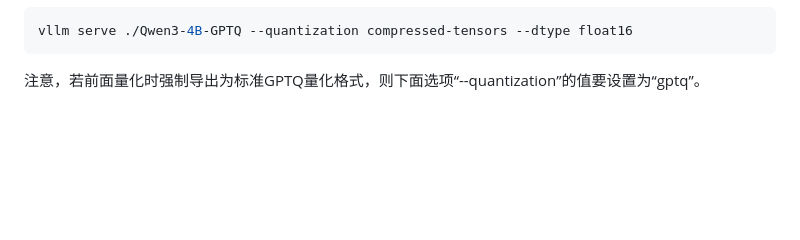
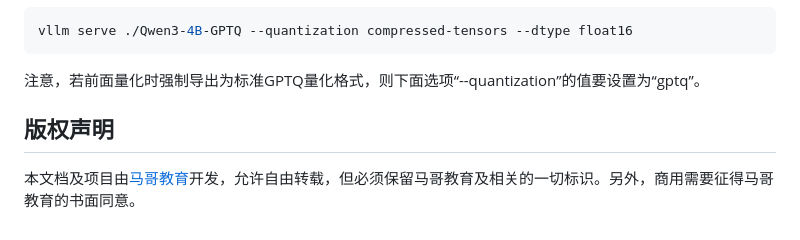
Before and after one commit to iKubernetes/llm-in-practise, a Markdown page: Quantization/README.md, the part around the change. GitHub-like rendering; blank space fills up the shorter version.

````diff
--- a/Quantization/README.md
+++ b/Quantization/README.md
@@ -224,3 +224,9 @@ vllm serve ./Qwen3-4B-GPTQ --quantization compressed-tensors --dtype float16
 ```
 
 注意，若前面量化时强制导出为标准GPTQ量化格式，则下面选项“--quantization”的值要设置为“gptq”。
+
+
+
+## 版权声明
+
+本文档及项目由[马哥教育](http://www.magedu.com)开发，允许自由转载，但必须保留马哥教育及相关的一切标识。另外，商用需要征得马哥教育的书面同意。
````
